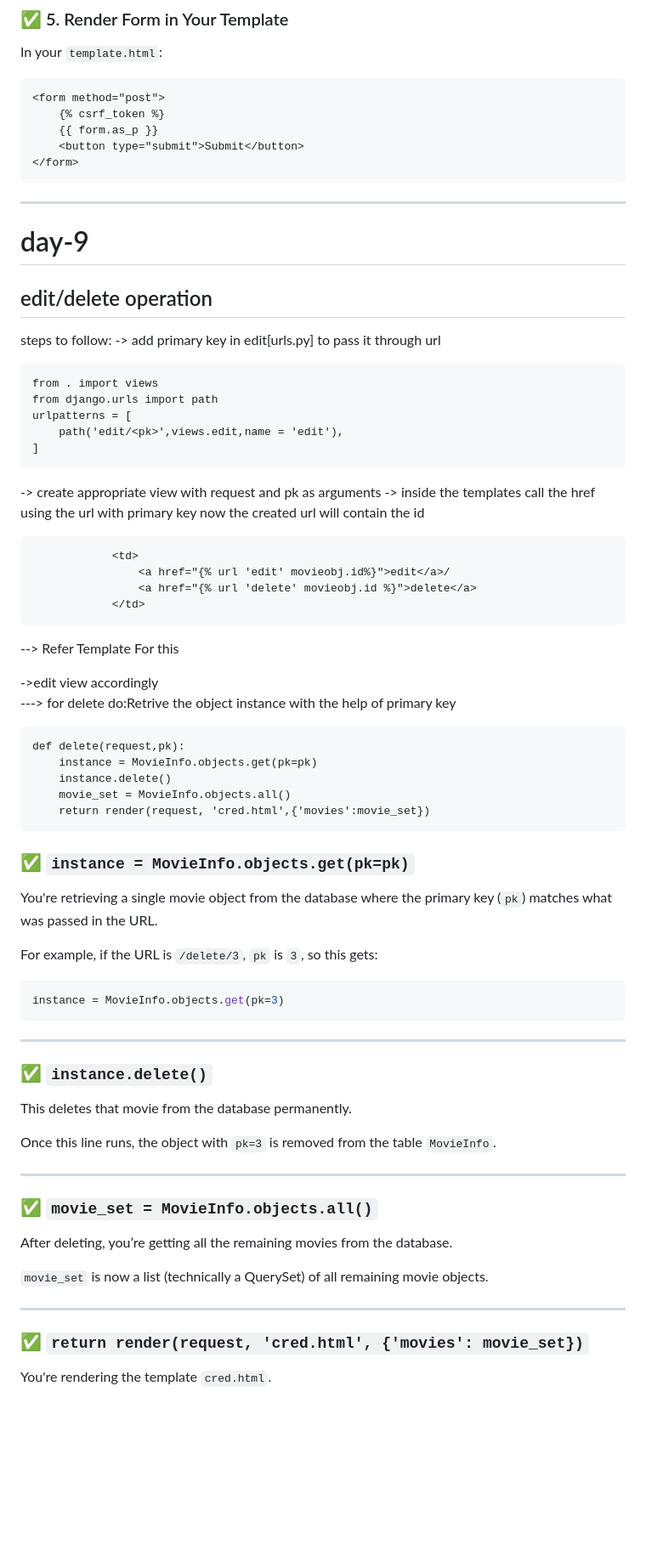
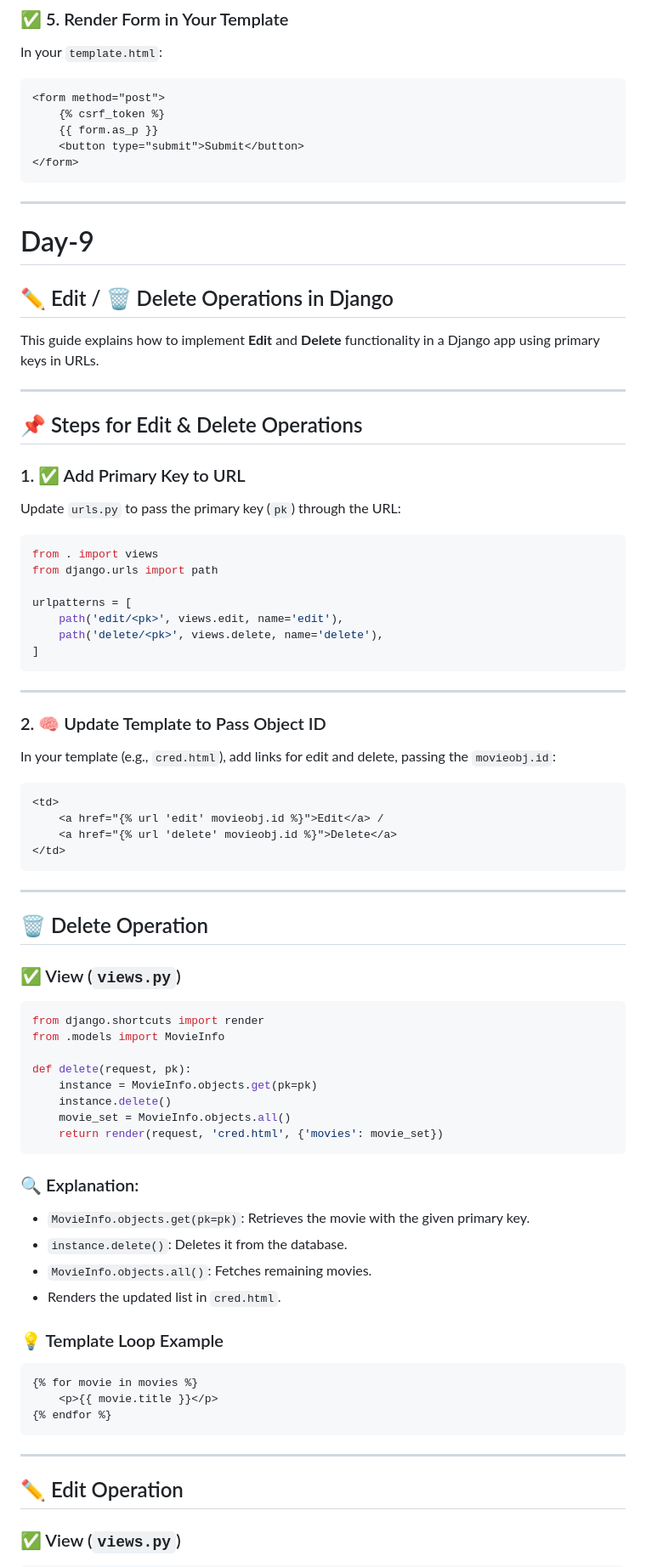
Before and after one commit to j-harishankar/django, a Markdown page: README.md, the part around the change printed below. Shown: that part at 85% size. GitHub-like rendering; blank space fills up the shorter version.

````diff
--- a/README.md
+++ b/README.md
@@ -699,67 +699,80 @@ In your `template.html`:
 ```
 
 ---
-# day-9
-## edit/delete operation
 
-steps to follow:
--> add primary key in edit[urls.py] to pass it through url
-```
+
+# Day-9
+
+## ✏️ Edit / 🗑️ Delete Operations in Django
+
+This guide explains how to implement **Edit** and **Delete** functionality in a Django app using primary keys in URLs.
+
+---
+
+## 📌 Steps for Edit & Delete Operations
+
+### 1. ✅ Add Primary Key to URL
+
+Update `urls.py` to pass the primary key (`pk`) through the URL:
+
+```python
 from . import views
 from django.urls import path
+
 urlpatterns = [
-    path('edit/<pk>',views.edit,name = 'edit'),
+    path('edit/<pk>', views.edit, name='edit'),
+    path('delete/<pk>', views.delete, name='delete'),
 ]
-```
--> create appropriate view with request and pk as arguments
--> inside the templates call the href using the url with primary key
-now the created url will contain the id
-```
-            <td>
-                <a href="{% url 'edit' movieobj.id%}">edit</a>/
-                <a href="{% url 'delete' movieobj.id %}">delete</a>
-            </td>
-```
---> Refer Template For this
-
-->edit view accordingly
----> for delete do:Retrive the object instance with the help of primary key
-```
-def delete(request,pk):
-    instance = MovieInfo.objects.get(pk=pk)
-    instance.delete()
-    movie_set = MovieInfo.objects.all()
-    return render(request, 'cred.html',{'movies':movie_set})
-```
-### ✅ `instance = MovieInfo.objects.get(pk=pk)`
-
-You're retrieving a single movie object from the database where the primary key (`pk`) matches what was passed in the URL.
-
-For example, if the URL is `/delete/3`, `pk` is `3`, so this gets:
-
-```python
-instance = MovieInfo.objects.get(pk=3)
 ```
 
 ---
 
-### ✅ `instance.delete()`
+### 2. 🧠 Update Template to Pass Object ID
 
-This deletes that movie from the database permanently.
+In your template (e.g., `cred.html`), add links for edit and delete, passing the `movieobj.id`:
 
-Once this line runs, the object with `pk=3` is removed from the table `MovieInfo`.
+```html
+<td>
+    <a href="{% url 'edit' movieobj.id %}">Edit</a> /
+    <a href="{% url 'delete' movieobj.id %}">Delete</a>
+</td>
+```
 
 ---
 
-### ✅ `movie_set = MovieInfo.objects.all()`
+## 🗑️ Delete Operation
 
-After deleting, you’re getting all the remaining movies from the database.
+### ✅ View (`views.py`)
 
-`movie_set` is now a list (technically a QuerySet) of all remaining movie objects.
+```python
+from django.shortcuts import render
+from .models import MovieInfo
+
+def delete(request, pk):
+    instance = MovieInfo.objects.get(pk=pk)
+    instance.delete()
+    movie_set = MovieInfo.objects.all()
+    return render(request, 'cred.html', {'movies': movie_set})
+```
+
+### 🔍 Explanation:
+
+* `MovieInfo.objects.get(pk=pk)`: Retrieves the movie with the given primary key.
+* `instance.delete()`: Deletes it from the database.
+* `MovieInfo.objects.all()`: Fetches remaining movies.
+* Renders the updated list in `cred.html`.
+
+### 💡 Template Loop Example
+
+```django
+{% for movie in movies %}
+    <p>{{ movie.title }}</p>
+{% endfor %}
+```
 
 ---
 
-### ✅ `return render(request, 'cred.html', {'movies': movie_set})`
+## ✏️ Edit Operation
 
-You're rendering the template `cred.html`.
+### ✅ View (`views.py`)
 
````
Also changed, not shown: other parts of README.md (+46 -9 lines).
